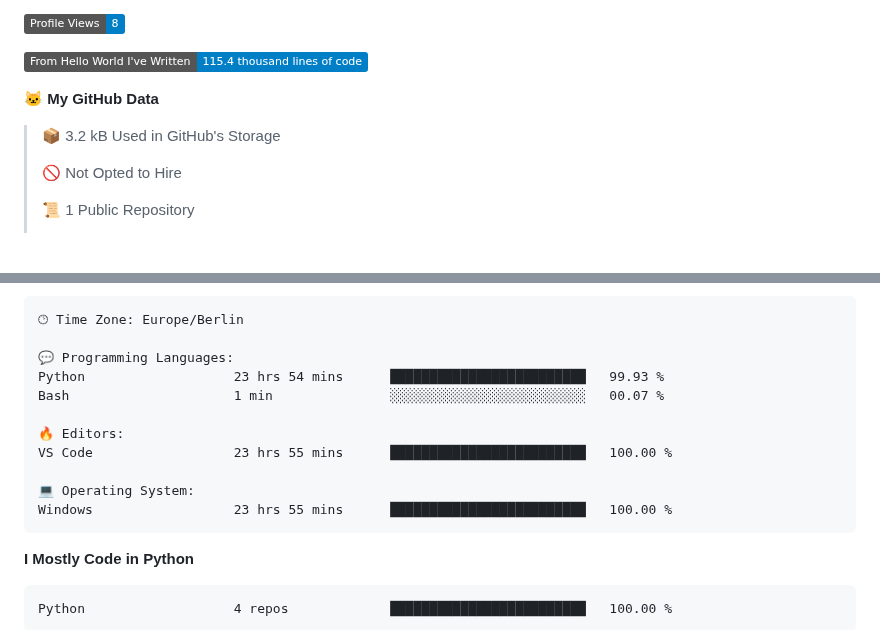
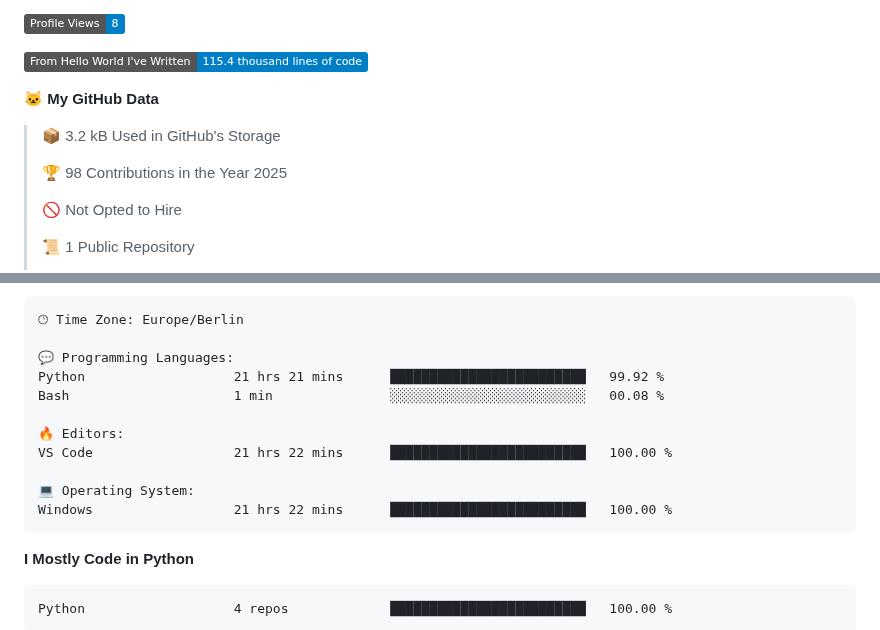
Before and after one commit to Cha03s/Cha03s, a Markdown page: README.md, 2 parts joined by grey strips. Rendered like a GitHub page; badges without logos; blank space fills up the shorter version.

Commit message:
Updated with Dev Metrics

````diff
--- a/README.md
+++ b/README.md
@@ -54,6 +54,8 @@
 **🐱 My GitHub Data**
 
 > 📦 3.2 kB Used in GitHub's Storage
+ >
+> 🏆 98 Contributions in the Year 2025
  >
 > 🚫 Not Opted to Hire
  >
@@ -88,14 +90,14 @@ Sunday                   74 commits          ████░░░░░░░
 🕑︎ Time Zone: Europe/Berlin
 
 💬 Programming Languages:
-Python                   23 hrs 54 mins      █████████████████████████   99.93 %
-Bash                     1 min               ░░░░░░░░░░░░░░░░░░░░░░░░░   00.07 %
+Python                   21 hrs 21 mins      █████████████████████████   99.92 %
+Bash                     1 min               ░░░░░░░░░░░░░░░░░░░░░░░░░   00.08 %
 
 🔥 Editors:
-VS Code                  23 hrs 55 mins      █████████████████████████   100.00 %
+VS Code                  21 hrs 22 mins      █████████████████████████   100.00 %
 
 💻 Operating System:
-Windows                  23 hrs 55 mins      █████████████████████████   100.00 %
+Windows                  21 hrs 22 mins      █████████████████████████   100.00 %
 ```
 
 **I Mostly Code in Python**
````
Also changed, not shown: other parts of README.md (+2 -2 lines).
